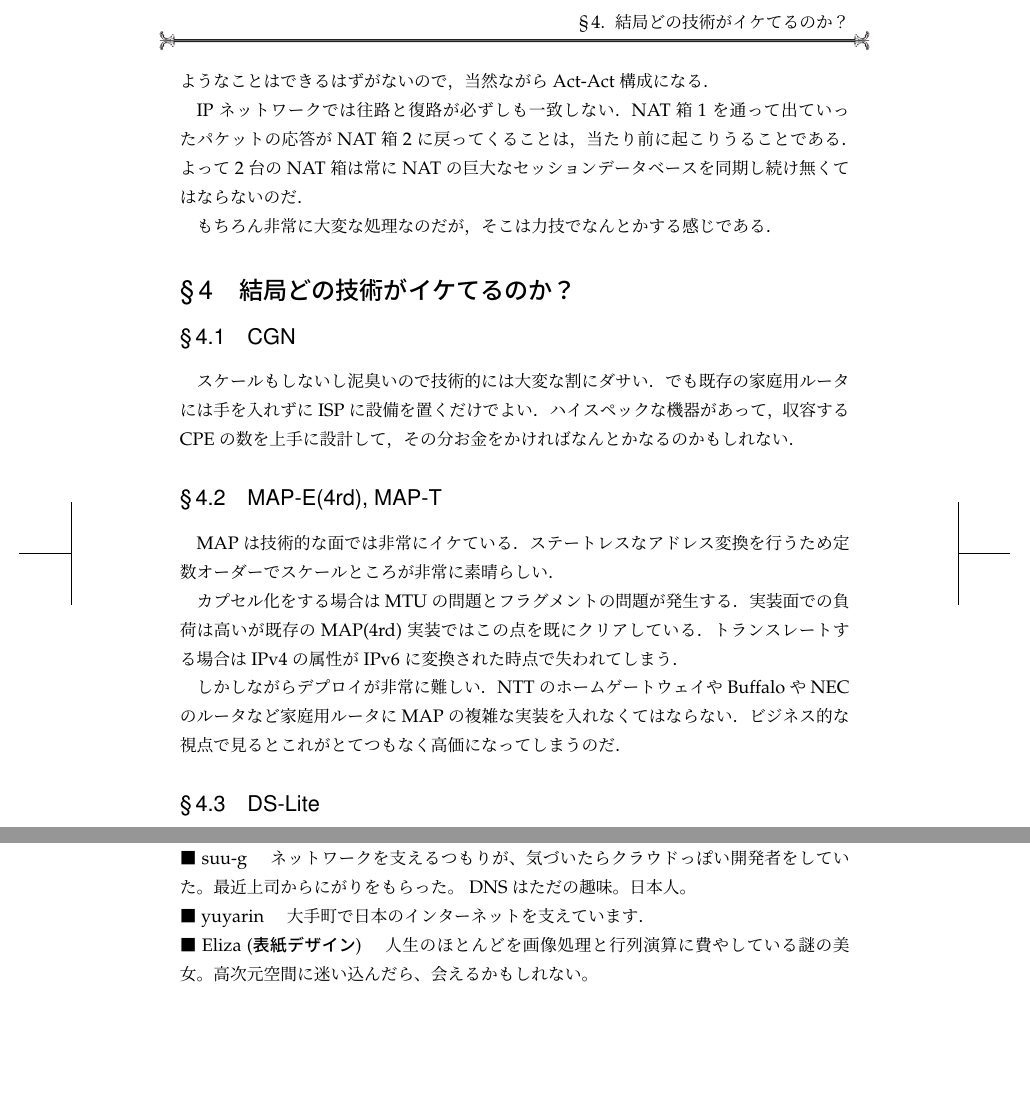
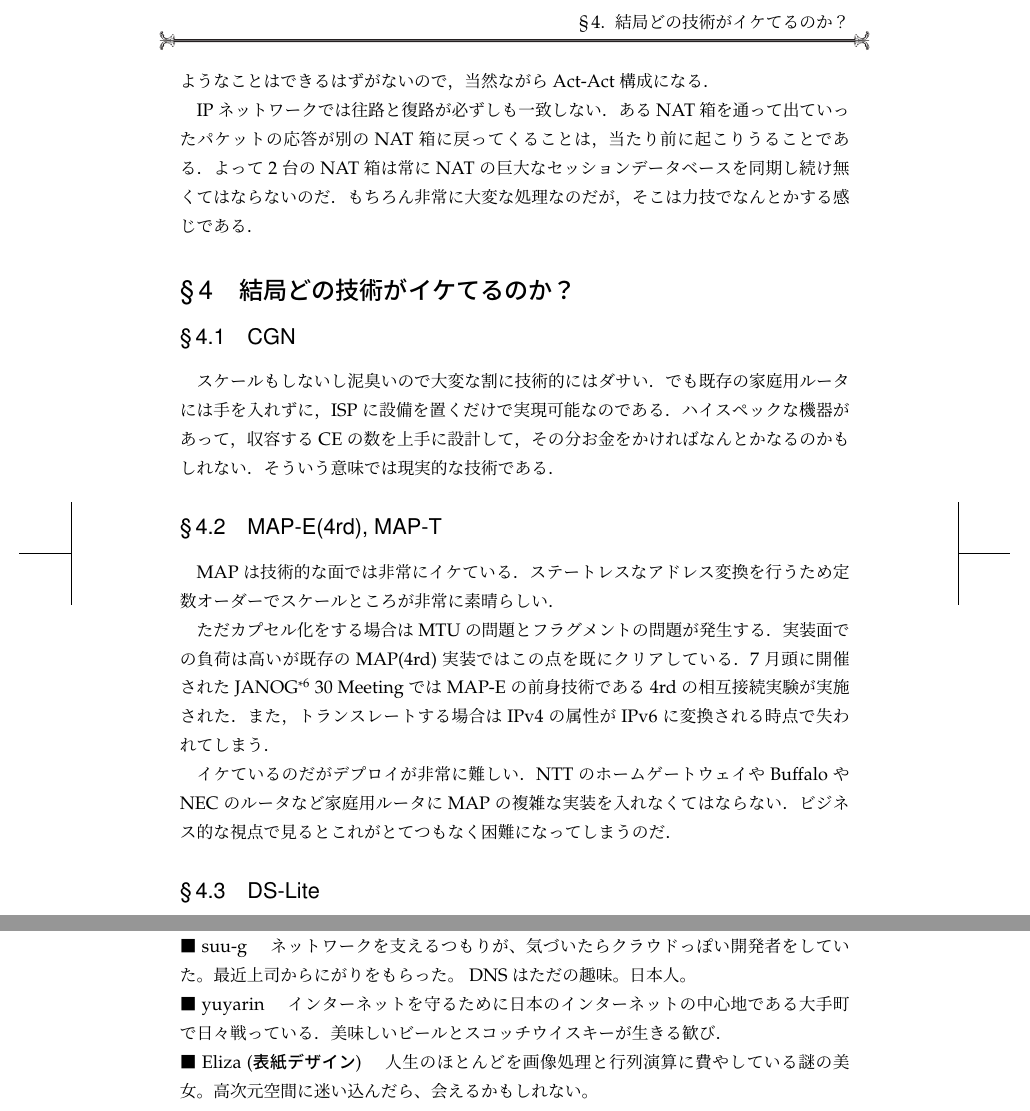
Before and after one commit to hayamiz/dbtimes-vol01, a LaTeX book (book.tex, which reads yuyarin/ipv4.tex): two parts of pages 39 and 44 of 45, joined at a grey line, cut so that both start at the same text. Compiled offline with pLaTeX and dvipdfmx.

Commit message:
modified

```diff
--- a/book.tex
+++ b/book.tex
@@ -296,7 +296,8 @@ escapechar = |,
 日本人。
 
 \noindent {\gt ■ yuyarin} \quad
-大手町で日本のインターネットを支えています．
+インターネットを守るために日本のインターネットの中心地である大手町で日々戦っている．
+美味しいビールとスコッチウイスキーが生きる歓び．
 
 \noindent {\gt ■ Eliza (表紙デザイン)} \quad
 人生のほとんどを画像処理と行列演算に費やしている謎の美女。高次元空間に迷い込んだら、会えるかもしれない。
--- a/yuyarin/ipv4.tex
+++ b/yuyarin/ipv4.tex
@@ -138,33 +139,36 @@ ISP側でNATする技術については，２台の巨大NAT箱を置かなく
 Act-Standby構成の場合，故障した時に即座にStandby機を起動して故障した機器からNATのセッションデータベースを受け取らなくてはならない．
 故障しているのにそのようなことはできるはずがないので，当然ながらAct-Act構成になる．
 
-IPネットワークでは往路と復路が必ずしも一致しない．NAT箱1を通って出ていったパケットの応答がNAT箱2に戻ってくることは，当たり前に起こりうることである．
+IPネットワークでは往路と復路が必ずしも一致しない．
+あるNAT箱を通って出ていったパケットの応答が別のNAT箱に戻ってくることは，当たり前に起こりうることである．
 よって2台のNAT箱は常にNATの巨大なセッションデータベースを同期し続け無くてはならないのだ．
-
 もちろん非常に大変な処理なのだが，そこは力技でなんとかする感じである．
 
 \section{結局どの技術がイケてるのか？}
 
 \subsection{CGN}
-スケールもしないし泥臭いので技術的には大変な割にダサい．
-でも既存の家庭用ルータには手を入れずにISPに設備を置くだけでよい．
-ハイスペックな機器があって，収容するCPEの数を上手に設計して，その分お金をかければなんとかなるのかもしれない．
+スケールもしないし泥臭いので大変な割に技術的にはダサい．
+でも既存の家庭用ルータには手を入れずに，ISPに設備を置くだけで実現可能なのである．
+ハイスペックな機器があって，収容するCEの数を上手に設計して，その分お金をかければなんとかなるのかもしれない．
+そういう意味では現実的な技術である．
 
 \subsection{MAP-E(4rd), MAP-T}
 MAPは技術的な面では非常にイケている．
 ステートレスなアドレス変換を行うため定数オーダーでスケールところが非常に素晴らしい．
 
-カプセル化をする場合はMTUの問題とフラグメントの問題が発生する．
+ただカプセル化をする場合はMTUの問題とフラグメントの問題が発生する．
 実装面での負荷は高いが既存のMAP(4rd)実装ではこの点を既にクリアしている．
-トランスレートする場合はIPv4の属性がIPv6に変換された時点で失われてしまう．
+7月頭に開催されたJANOG\footnote{JApan Network Operators' Group} 30 Meetingでは
+MAP-Eの前身技術である4rdの相互接続実験が実施された．
+また，トランスレートする場合はIPv4の属性がIPv6に変換される時点で失われてしまう．
 
-しかしながらデプロイが非常に難しい．
+イケているのだがデプロイが非常に難しい．
 NTTのホームゲートウェイやBuffaloやNECのルータなど家庭用ルータにMAPの複雑な実装を入れなくてはならない．
-ビジネス的な視点で見るとこれがとてつもなく高価になってしまうのだ．
+ビジネス的な視点で見るとこれがとてつもなく困難になってしまうのだ．
 
 \subsection{DS-Lite}
 ISPでNATするのでCGN同様にスケーラビリティはない．
 CPEにも機能を入れなくてはいけない．
-あまりイケてない．
+技術的にはあまりイケてないと思っている．
 
 \subsection{464XLAT}
```
Also changed, not shown: book.tex (6 more changed lines), yuyarin/ipv4.tex (28 more changed lines).
